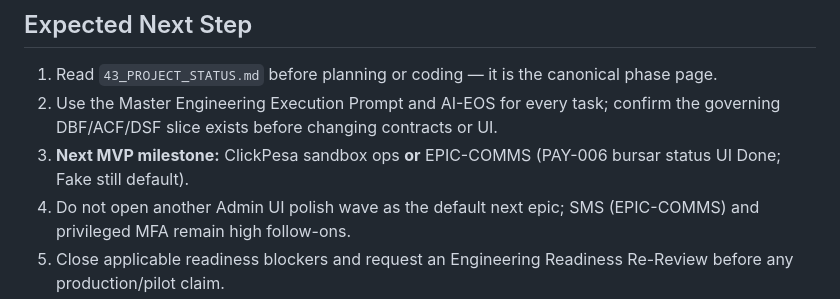
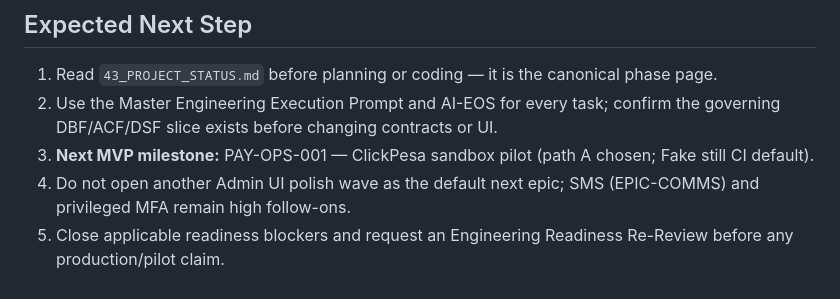
Before and after one commit to masoud180mohd-lab/EduCore, a Markdown page: EduCore/00_START_HERE.md, the part around the change. GitHub-like rendering.

```diff
--- a/EduCore/00_START_HERE.md
+++ b/EduCore/00_START_HERE.md
@@ -93,7 +93,7 @@ For a task affecting a specific domain, read its related bible before proposing
 
 1. Read `43_PROJECT_STATUS.md` before planning or coding — it is the canonical phase page.
 2. Use the Master Engineering Execution Prompt and AI-EOS for every task; confirm the governing DBF/ACF/DSF slice exists before changing contracts or UI.
-3. **Next MVP milestone:** ClickPesa sandbox ops **or** EPIC-COMMS (PAY-006 bursar status UI Done; Fake still default).
+3. **Next MVP milestone:** PAY-OPS-001 — ClickPesa sandbox pilot (path A chosen; Fake still CI default).
 4. Do not open another Admin UI polish wave as the default next epic; SMS (EPIC-COMMS) and privileged MFA remain high follow-ons.
 5. Close applicable readiness blockers and request an Engineering Readiness Re-Review before any production/pilot claim.
 
```
Also changed, not shown: EduCore/43_PROJECT_STATUS.md (+5 -5 lines), 1 other file.
